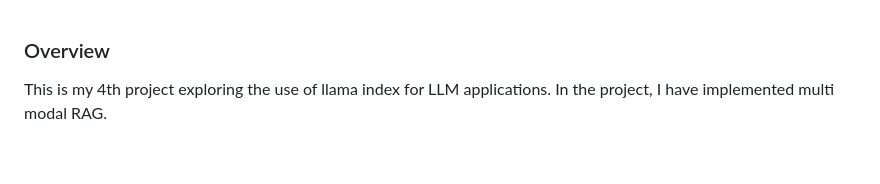
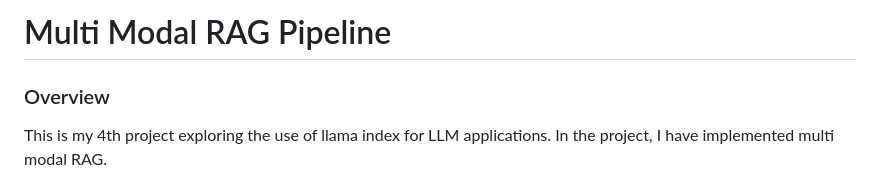
Before and after one commit to YashKushwaha/chatbot_ui_v4, a Markdown page: README.md, the part around the change. Rendered like a GitHub page; blank space fills up the shorter version.

```diff
--- a/README.md
+++ b/README.md
@@ -1,3 +1,5 @@
+# Multi Modal RAG Pipeline
+
 ### Overview
 
 This is my 4th project exploring the use of llama index for LLM applications. In the project, I have implemented multi modal RAG.
```
